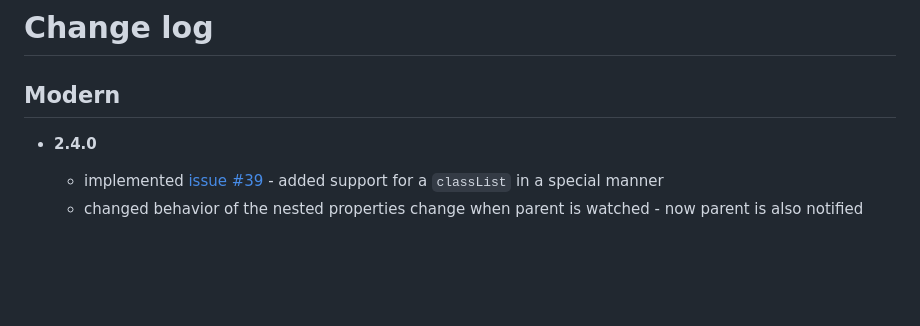
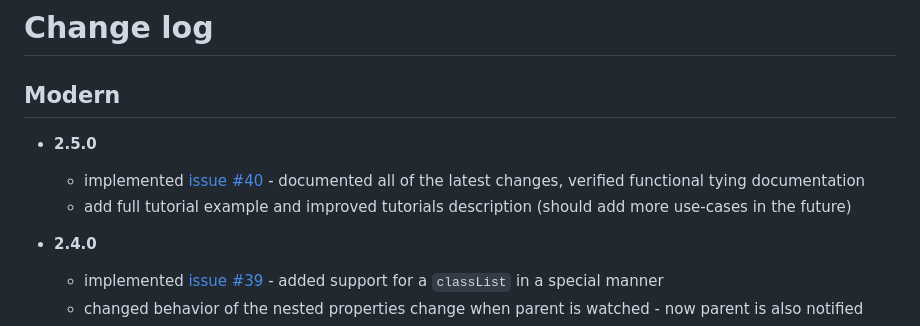
Before and after one commit to gullerya/data-tier, a Markdown page: docs/changelog.md, the part around the change. GitHub-like rendering; blank space fills up the shorter version.

```diff
--- a/docs/changelog.md
+++ b/docs/changelog.md
@@ -2,6 +2,10 @@
 
 Modern
 ------
+
+* __2.5.0__
+  * implemented [issue #40](https://github.com/gullerya/data-tier/issues/40) - documented all of the latest changes, verified functional tying documentation
+  * add full tutorial example and improved tutorials description (should add more use-cases in the future)
 
 * __2.4.0__
   * implemented [issue #39](https://github.com/gullerya/data-tier/issues/39) - added support for a `classList` in a special manner
```
Also changed, not shown: docs/api-reference.md (+13 -10 lines), readme.md (+7 -9 lines), docs/icons/edge-chromium.png (added), docs/icons/edge.png (deleted), 5 other files.
